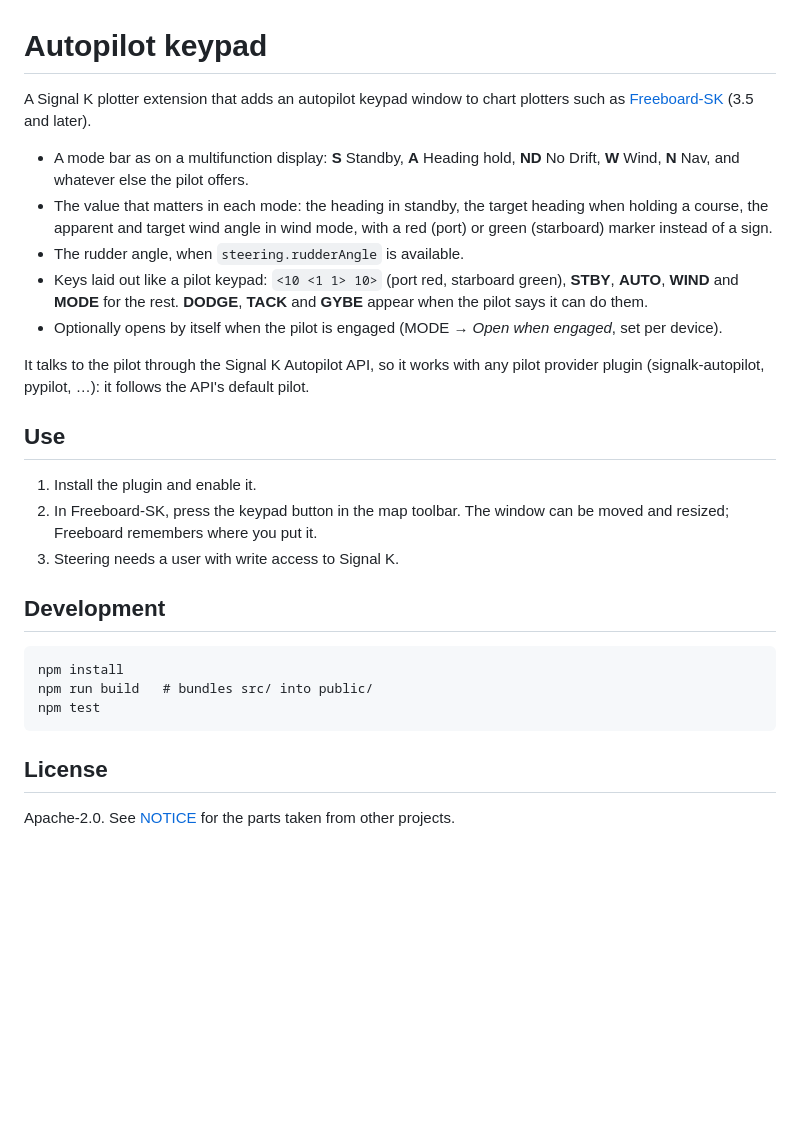
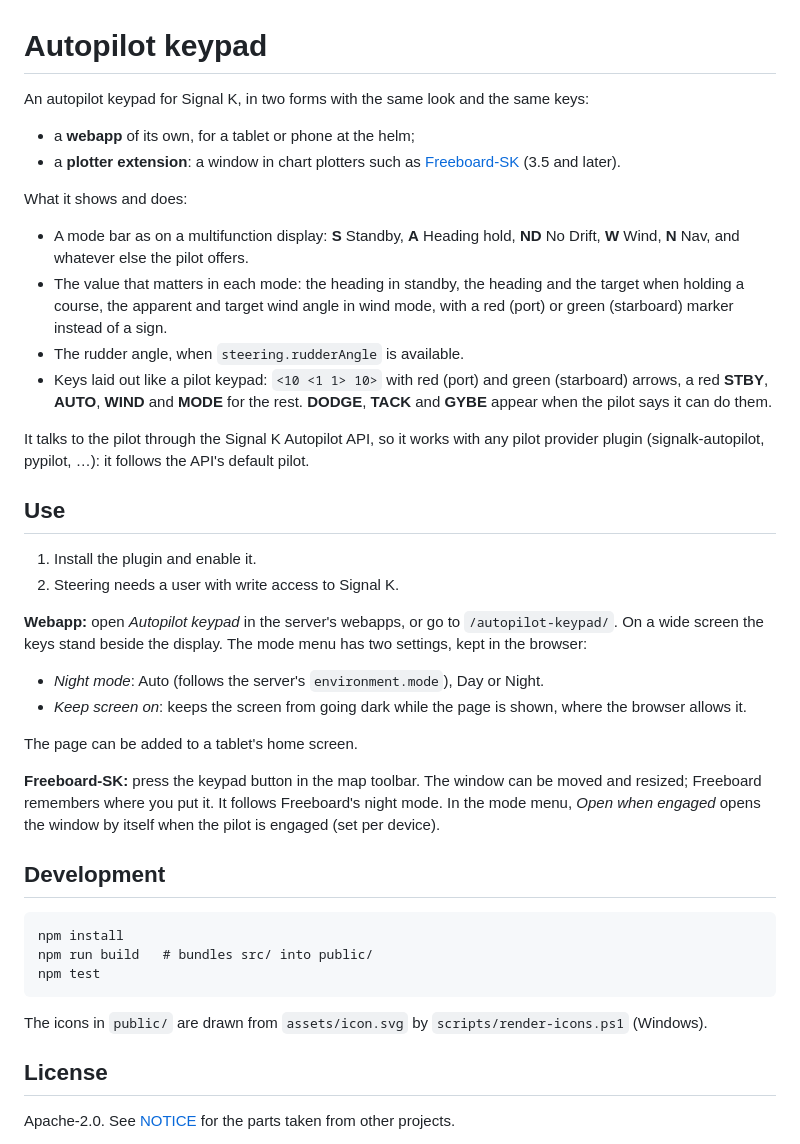
Before and after one commit to Colug0/autopilot-keypad, a Markdown page: README.md, the part around the change. Drawn GitHub-style; blank space fills up the shorter version.

````diff
--- a/README.md
+++ b/README.md
@@ -1,31 +1,49 @@
 # Autopilot keypad
 
-A Signal K plotter extension that adds an autopilot keypad window to chart
-plotters such as [Freeboard-SK](https://github.com/SignalK/freeboard-sk)
-(3.5 and later).
+An autopilot keypad for Signal K, in two forms with the same look and the same
+keys:
+
+- a **webapp** of its own, for a tablet or phone at the helm;
+- a **plotter extension**: a window in chart plotters such as
+  [Freeboard-SK](https://github.com/SignalK/freeboard-sk) (3.5 and later).
+
+What it shows and does:
 
 - A mode bar as on a multifunction display: **S** Standby, **A** Heading
   hold, **ND** No Drift, **W** Wind, **N** Nav, and whatever else the pilot
   offers.
-- The value that matters in each mode: the heading in standby, the target
-  heading when holding a course, the apparent and target wind angle in wind
+- The value that matters in each mode: the heading in standby, the heading and
+  the target when holding a course, the apparent and target wind angle in wind
   mode, with a red (port) or green (starboard) marker instead of a sign.
 - The rudder angle, when `steering.rudderAngle` is available.
-- Keys laid out like a pilot keypad: `<10 <1 1> 10>` (port red, starboard
-  green), **STBY**, **AUTO**, **WIND** and **MODE** for the rest. **DODGE**,
-  **TACK** and **GYBE** appear when the pilot says it can do them.
-- Optionally opens by itself when the pilot is engaged (MODE → *Open when
-  engaged*, set per device).
+- Keys laid out like a pilot keypad: `<10 <1 1> 10>` with red (port) and green
+  (starboard) arrows, a red **STBY**, **AUTO**, **WIND** and **MODE** for the
+  rest. **DODGE**, **TACK** and **GYBE** appear when the pilot says it can do
+  them.
 
-It talks to the pilot through the Signal K Autopilot API, so it works with any pilot provider plugin (signalk-autopilot, pypilot, …):
-it follows the API's default pilot.
+It talks to the pilot through the Signal K Autopilot API, so it works with any
+pilot provider plugin (signalk-autopilot, pypilot, …): it follows the API's
+default pilot.
 
 ## Use
 
 1. Install the plugin and enable it.
-2. In Freeboard-SK, press the keypad button in the map toolbar. The window can
-   be moved and resized; Freeboard remembers where you put it.
-3. Steering needs a user with write access to Signal K.
+2. Steering needs a user with write access to Signal K.
+
+**Webapp:** open *Autopilot keypad* in the server's webapps, or go to
+`/autopilot-keypad/`. On a wide screen the keys stand beside the display. The
+mode menu has two settings, kept in the browser:
+
+- *Night mode*: Auto (follows the server's `environment.mode`), Day or Night.
+- *Keep screen on*: keeps the screen from going dark while the page is shown,
+  where the browser allows it.
+
+The page can be added to a tablet's home screen.
+
+**Freeboard-SK:** press the keypad button in the map toolbar. The window can be
+moved and resized; Freeboard remembers where you put it. It follows
+Freeboard's night mode. In the mode menu, *Open when engaged* opens the window
+by itself when the pilot is engaged (set per device).
 
 ## Development
 
@@ -35,6 +53,9 @@ npm run build   # bundles src/ into public/
 npm test
 ```
 
+The icons in `public/` are drawn from `assets/icon.svg` by
+`scripts/render-icons.ps1` (Windows).
+
 ## License
 
 Apache-2.0. See [NOTICE](NOTICE) for the parts taken from other projects.
````
Also changed, not shown: public/icon-192x192.png (added), public/icon-512x512.png (added), 17 other files.
